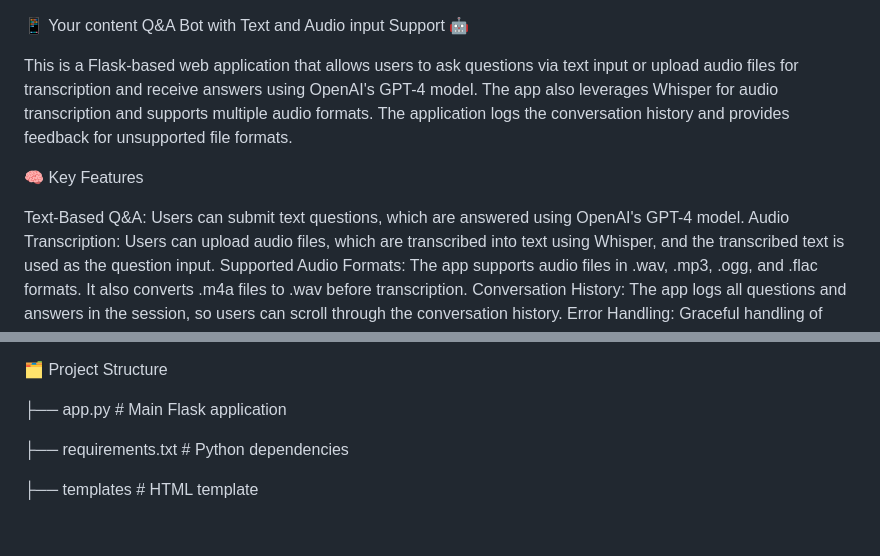
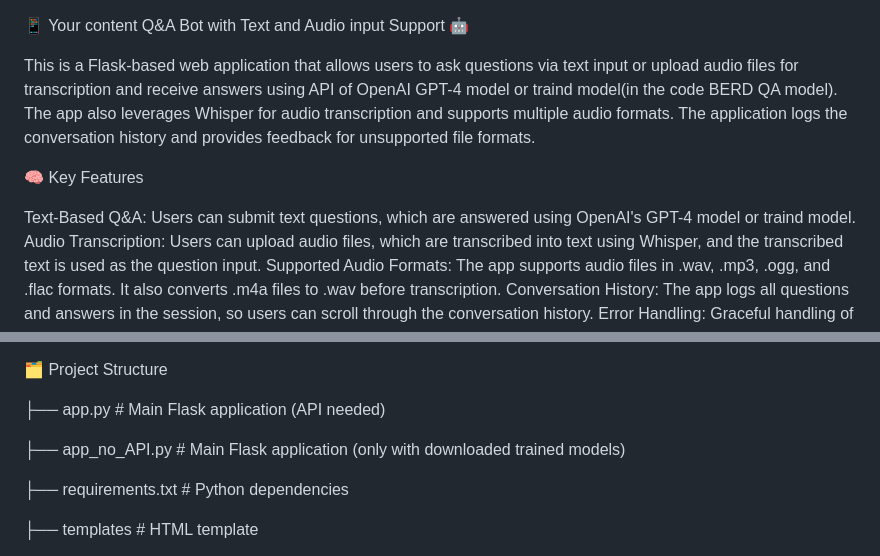
Before and after one commit to Diana1800/ContextualQnA-Text-AudioBot, a Markdown page: README.md, 2 parts joined by grey strips. Drawn GitHub-style; blank space fills up the shorter version.

```diff
--- a/README.md
+++ b/README.md
@@ -1,10 +1,10 @@
 📱 Your content Q&A Bot with Text and Audio input Support 🤖
 
-This is a Flask-based web application that allows users to ask questions via text input or upload audio files for transcription and receive answers using OpenAI's GPT-4 model. The app also leverages Whisper for audio transcription and supports multiple audio formats. The application logs the conversation history and provides feedback for unsupported file formats.
+This is a Flask-based web application that allows users to ask questions via text input or upload audio files for transcription and receive answers using API of OpenAI GPT-4 model or traind model(in the code BERD QA model). The app also leverages Whisper for audio transcription and supports multiple audio formats. The application logs the conversation history and provides feedback for unsupported file formats.
 
 🧠 Key Features
 
-Text-Based Q&A: Users can submit text questions, which are answered using OpenAI's GPT-4 model.
+Text-Based Q&A: Users can submit text questions, which are answered using OpenAI's GPT-4 model or traind model.
 Audio Transcription: Users can upload audio files, which are transcribed into text using Whisper, and the transcribed text is used as the question input.
 Supported Audio Formats: The app supports audio files in .wav, .mp3, .ogg, and .flac formats. It also converts .m4a files to .wav before transcription.
 Conversation History: The app logs all questions and answers in the session, so users can scroll through the conversation history.
@@ -46,7 +46,9 @@ History: Each interaction (both question and answer) is stored and displayed in
 🗂️ Project Structure
 
 
-├── app.py                # Main Flask application
+├── app.py                # Main Flask application (API needed)
+
+├── app_no_API.py                # Main Flask application (only with downloaded trained models)
 
 ├── requirements.txt      # Python dependencies
 
```
